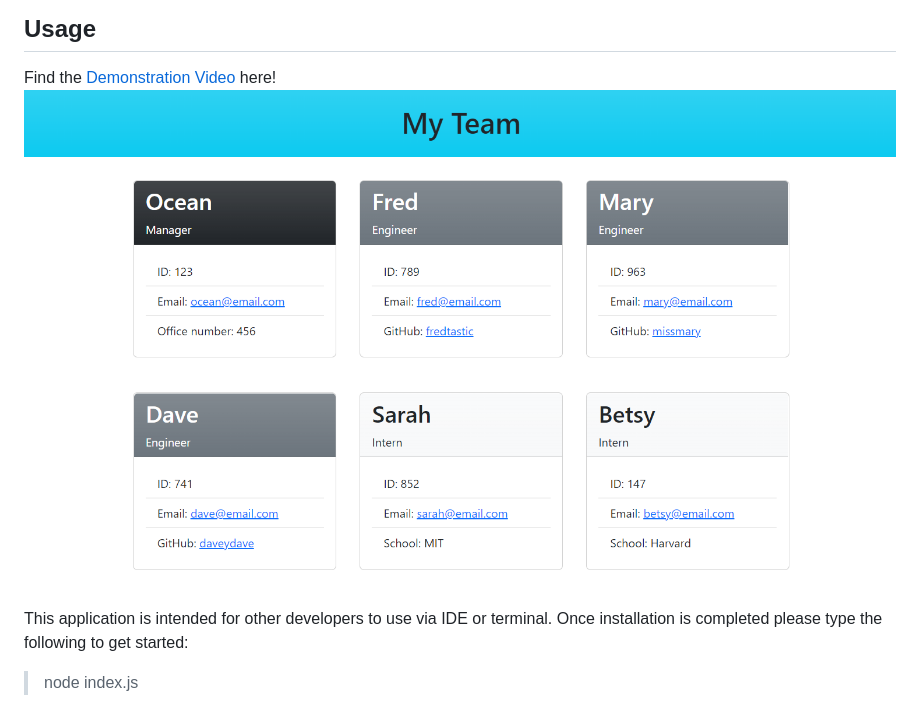
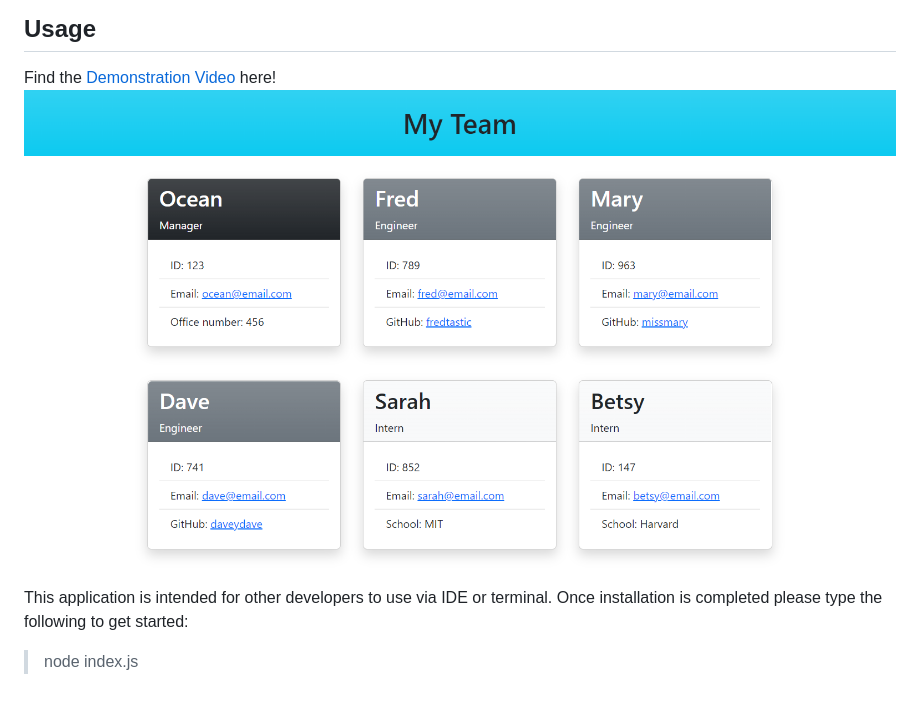
Before and after one commit to oceanlatte/team-profile-generator, a Markdown page: README.md, the part around the change. Drawn GitHub-style; pictures changed too: assets/html-preview.png (deleted), assets/images/html-preview.png (added).

Commit message:
add card shadows and update readme image

```diff
--- a/README.md
+++ b/README.md
@@ -18,7 +18,7 @@ This Node.js application is to be used by team managers in order to keep team me
 
 ## Usage
 Find the [Demonstration Video]() here!
-![generated site preview](./assets/html-preview.png)
+![generated site preview](./assets/images/html-preview.png)
 
 This application is intended for other developers to use via IDE or terminal. Once installation is completed please type the following to get started:
 > node index.js
```
Also changed, not shown: 2 other files.
